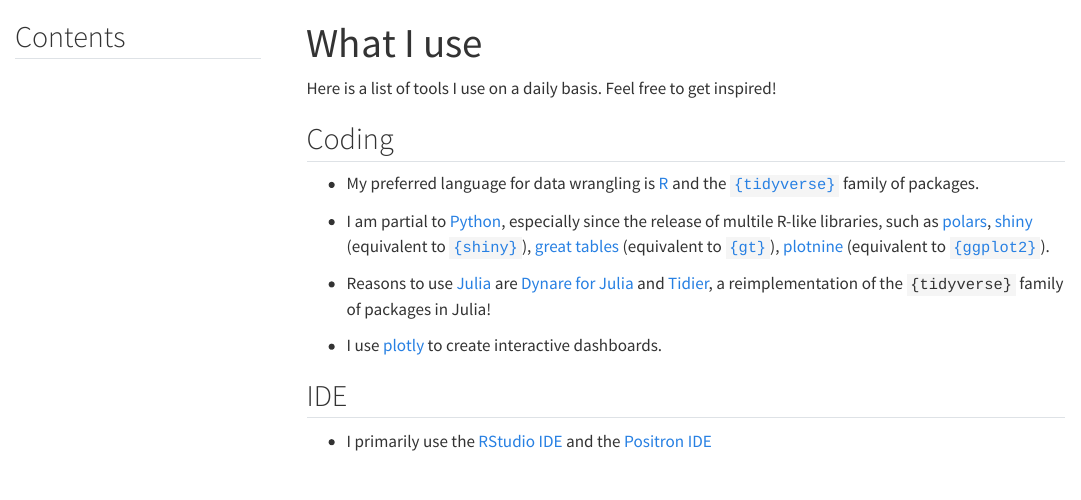
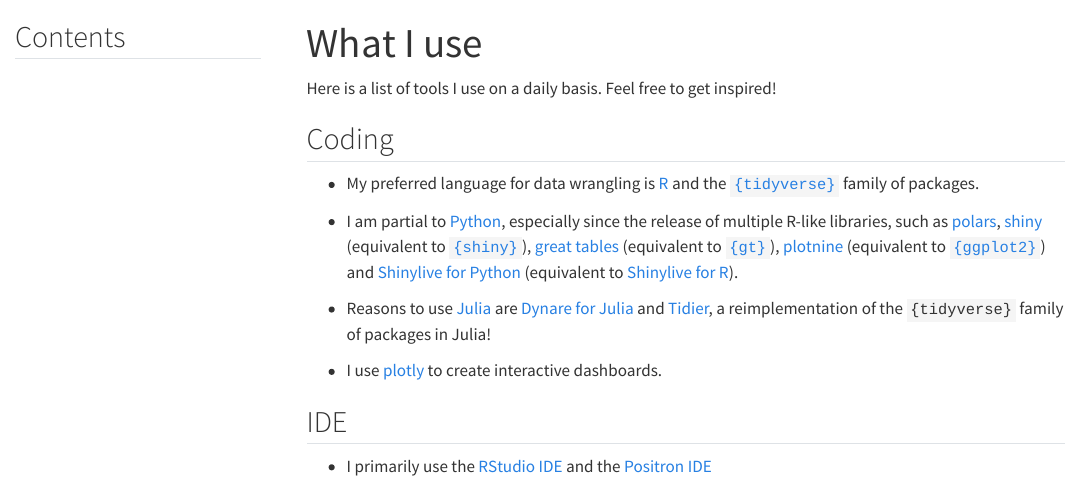
Before and after one commit to econmaett/econmaett.github.io, a Quarto document (uses/index.qmd): the page in a window 1100 px wide, from its top. Rendered offline with R 4.5, knitr and Pandoc in place of Quarto, with nearby package versions; menus at the side of the page are left out.

Commit message:
fix typos

```diff
--- a/uses/index.qmd
+++ b/uses/index.qmd
@@ -11,7 +11,7 @@
 
 - My preferred language for data wrangling is [R](https://www.r-project.org/) and the [`{tidyverse}`](https://www.tidyverse.org/) family of packages.
 
-- I am partial to [Python](https://www.python.org/), especially since the release of multile R-like libraries, such as [polars](https://pola.rs/), [shiny](https://shiny.posit.co/py/) (equivalent to [`{shiny}`](https://shiny.posit.co/r/getstarted/shiny-basics/lesson1/)), [great tables](https://posit-dev.github.io/great-tables/) (equivalent to [`{gt}`](https://gt.rstudio.com/)), [plotnine](https://plotnine.org/) (equivalent to [`{ggplot2}`](https://ggplot2.tidyverse.org/)).
+- I am partial to [Python](https://www.python.org/), especially since the release of multiple R-like libraries, such as [polars](https://pola.rs/), [shiny](https://shiny.posit.co/py/) (equivalent to [`{shiny}`](https://shiny.posit.co/r/getstarted/shiny-basics/lesson1/)), [great tables](https://posit-dev.github.io/great-tables/) (equivalent to [`{gt}`](https://gt.rstudio.com/)), [plotnine](https://plotnine.org/) (equivalent to [`{ggplot2}`](https://ggplot2.tidyverse.org/)) and [Shinylive for Python](https://shiny.posit.co/py/docs/shinylive.html) (equivalent to [Shinylive for R](https://posit-dev.github.io/r-shinylive/)).
 
 - Reasons to use [Julia](https://julialang.org/) are [Dynare for Julia](https://dynarejulia.github.io/Dynare.jl/) and [Tidier](https://tidierorg.github.io/Tidier.jl/v1.5.1/), a reimplementation of the `{tidyverse}` family of packages in Julia!
 
```
